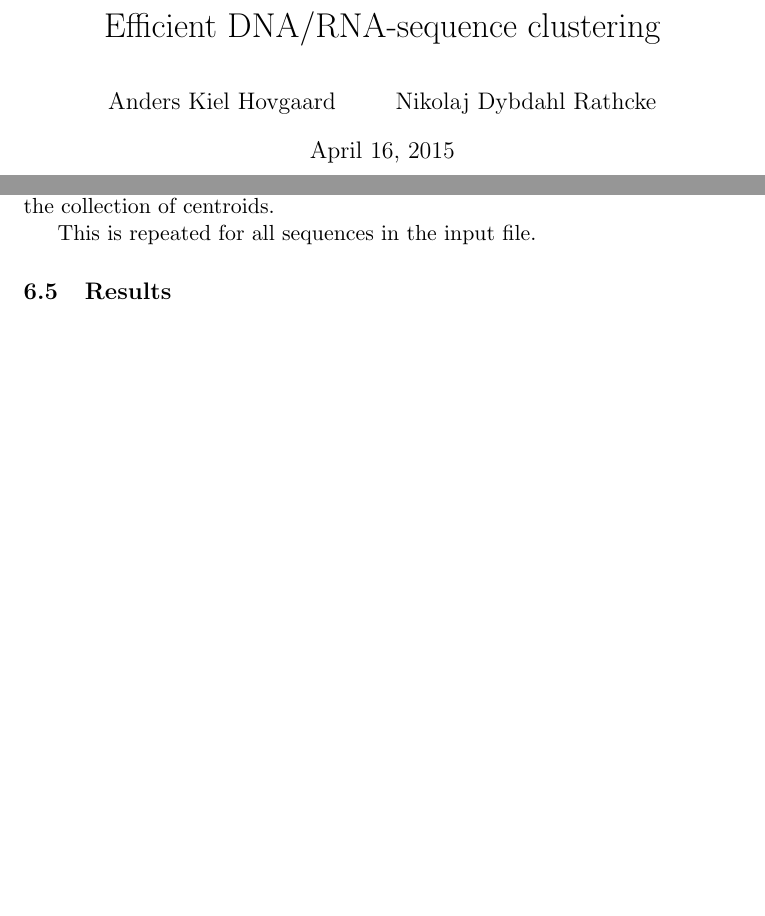
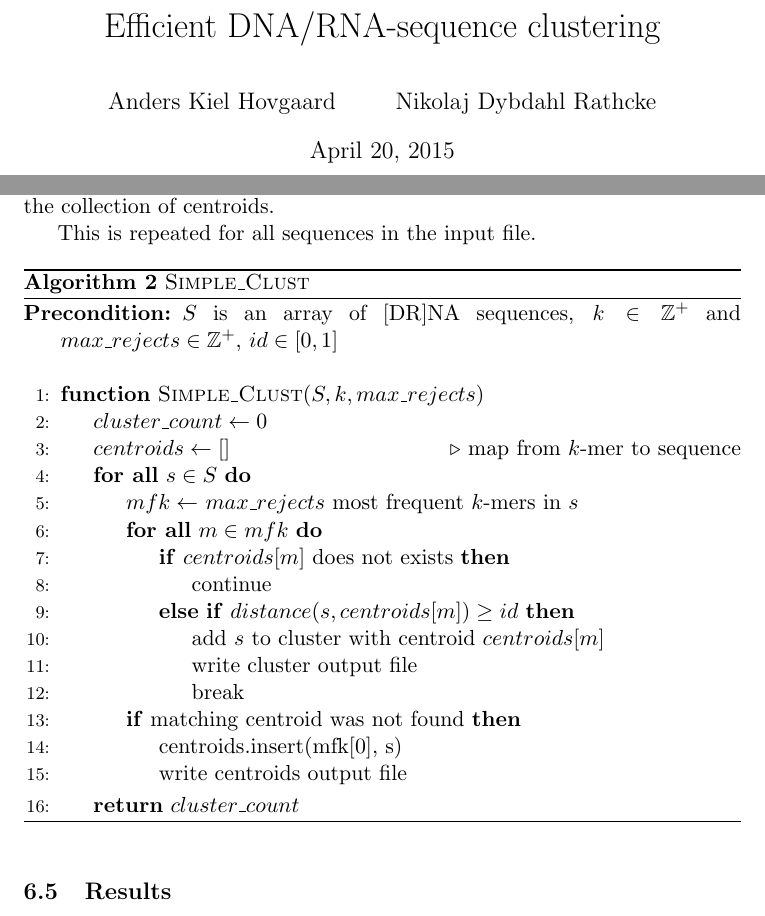
Before and after one commit to Rathcke/klust, a LaTeX paper (report/report.tex, which reads report/research_process.tex): two parts of pages 1 and 12 of 13 before the commit and two parts of pages 1 and 12 of 14 after it, joined at a grey line, cut so that both start at the same text, the shorter picture padded with empty space. Compiled offline with pdfLaTeX.

Commit message:
added description of simple_clust algorithm

```diff
--- a/report/report.tex
+++ b/report/report.tex
@@ -36,6 +36,7 @@
        \vspace{2mm}
        {\LARGE Efficient DNA/RNA-sequence clustering}}
 \author{Anders Kiel Hovgaard \and Nikolaj Dybdahl Rathcke}
+\date{April 20, 2015}
 
 \begin{document}
 \maketitle
--- a/report/research_process.tex
+++ b/report/research_process.tex
@@ -120,6 +120,37 @@ information, is added to the collection of centroids.
 
 This is repeated for all sequences in the input file.
 
+\begin{algorithm}
+  \caption{\textsc{Simple\_Clust}}
+  \label{alg:d2_naive}
+  \begin{algorithmic}[1]
+    \Require{$S$ is an array of [DR]NA sequences, $k \in \mathbb{Z}^+$ and
+             $max\_rejects \in \mathbb{Z}^+$, $id \in [0,1]$}
+    \Statex
+    \Function{Simple\_Clust}{$S, k, max\_rejects$}
+      \State $cluster\_count \gets 0$
+      \State $centroids \gets []$ \Comment{map from $k$-mer to sequence}
+      \ForAll{$s \in S$}
+        \State $mfk \gets$ $max\_rejects$ most frequent $k$-mers in $s$
+        \ForAll{$m \in mfk$}
+          \If{$centroids[m]$ does not exists}
+            \State continue
+          \ElsIf{$distance(s, centroids[m]) \geq id$}
+            \State add $s$ to cluster with centroid $centroids[m]$
+            \State write cluster output file
+            \State break
+          \EndIf
+        \EndFor
+        \If{matching centroid was not found}
+          \State centroids.insert(mfk[0], s)
+          \State write centroids output file
+        \EndIf
+      \EndFor
+      \State \Return $cluster\_count$
+    \EndFunction
+  \end{algorithmic}
+\end{algorithm}
+
 
 \subsection{Results}
 \begin{figure}[H]
```
